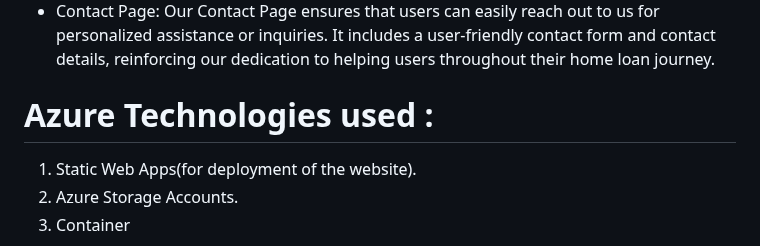
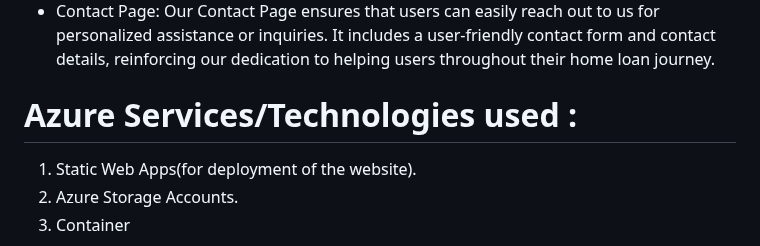
Before and after one commit to ShubhamKJ123/home_loan_web, a Markdown page: README.md, the part around the change. Drawn GitHub-style.

```diff
--- a/README.md
+++ b/README.md
@@ -14,7 +14,7 @@ Home Loan is a Web-APP developed using HTML, CSS, and JAVASCRIPT. Our project se
 * About Page: The About Page introduces our team, mission, and values. It establishes trust and credibility with users, crucial for a financial service application. Users can learn about our commitment to transparency, customer service, and expertise in the home loan industry.
 * Contact Page: Our Contact Page ensures that users can easily reach out to us for personalized assistance or inquiries. It includes a user-friendly contact form and contact details, reinforcing our dedication to helping users throughout their home loan journey.
 
-# Azure Technologies used :
+# Azure Services/Technologies used :
 1. Static Web Apps(for deployment of the website).
 2. Azure Storage Accounts.
 3. Container
```
